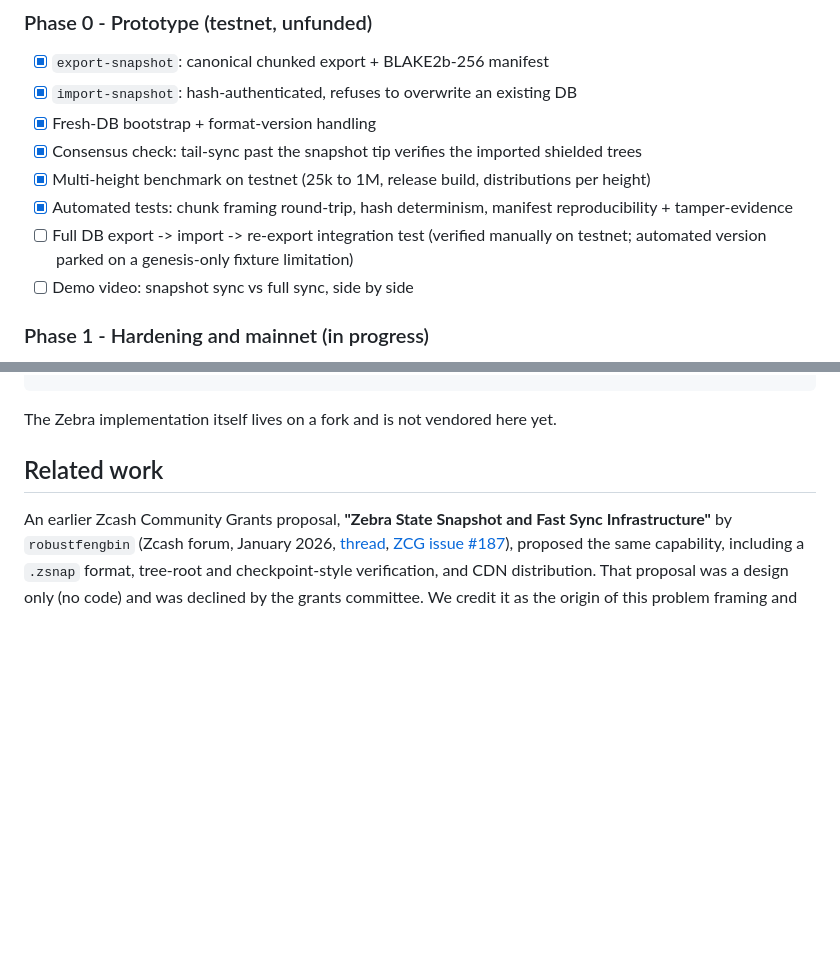
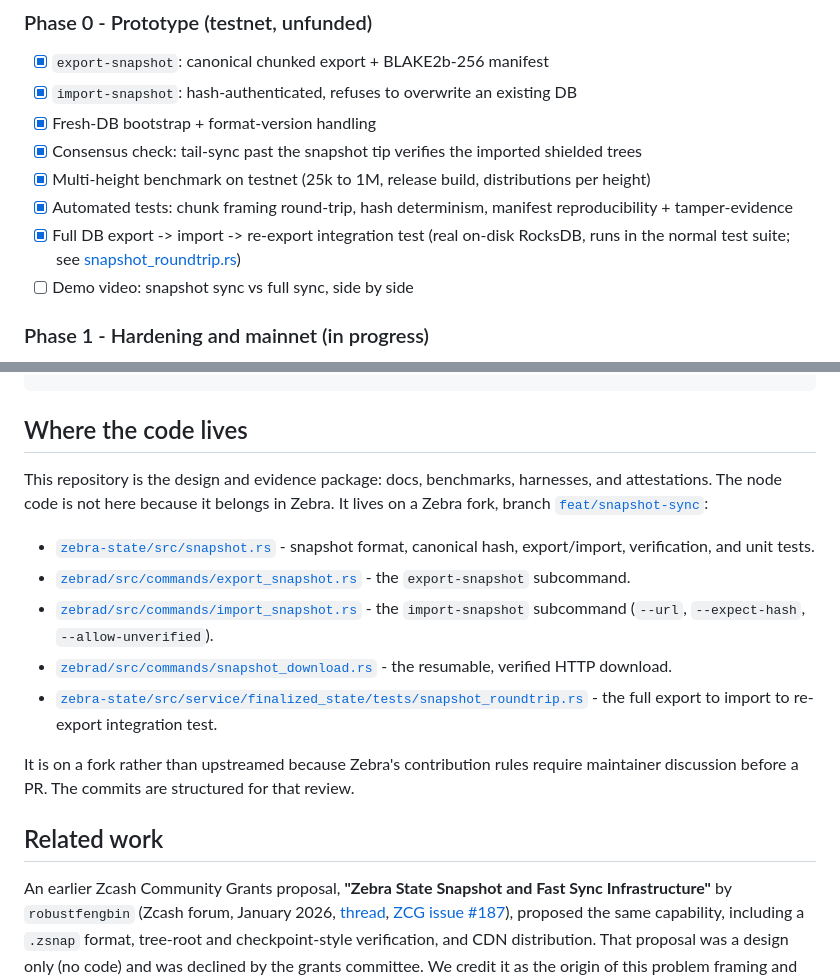
Before and after one commit to Giri-Aayush/zsnap, a Markdown page: README.md, 2 parts joined by grey strips. GitHub-like rendering; blank space fills up the shorter version.

Commit message:
docs: point at the fork, and mark the round-trip test landed
Adds a 'Where the code lives' section linking the Zebra fork branch feat/snapshot-sync and the specific files (snapshot.rs, the two subcommands, the downloader, the round-trip test), since this repo is docs and evidence only and carries no Rust. Ticks the full DB export -> import -> re-export integration test: it now runs in the normal test suite (was parked on a stale genesis-fixture concern) and links straight to it.

````diff
--- a/README.md
+++ b/README.md
@@ -82,7 +82,7 @@ Ticked as we land them.
 - [x] Consensus check: tail-sync past the snapshot tip verifies the imported shielded trees
 - [x] Multi-height benchmark on testnet (25k to 1M, release build, distributions per height)
 - [x] Automated tests: chunk framing round-trip, hash determinism, manifest reproducibility + tamper-evidence
-- [ ] Full DB export -> import -> re-export integration test (verified manually on testnet; automated version parked on a genesis-only fixture limitation)
+- [x] Full DB export -> import -> re-export integration test (real on-disk RocksDB, runs in the normal test suite; see [snapshot_roundtrip.rs](https://github.com/Giri-Aayush/zebra/blob/feat/snapshot-sync/zebra-state/src/service/finalized_state/tests/snapshot_roundtrip.rs))
 - [ ] Demo video: snapshot sync vs full sync, side by side
 
 ### Phase 1 - Hardening and mainnet (in progress)
@@ -128,7 +128,21 @@ demo/differential.sh         Per-CF differential check between two independently
 attestations/                Reproducible-hash attestations + verifier (N-of-M trust)
 ```
 
-The Zebra implementation itself lives on a fork and is not vendored here yet.
+## Where the code lives
+
+This repository is the design and evidence package: docs, benchmarks, harnesses,
+and attestations. The node code is not here because it belongs in Zebra. It lives
+on a Zebra fork, branch
+[`feat/snapshot-sync`](https://github.com/Giri-Aayush/zebra/tree/feat/snapshot-sync):
+
+- [`zebra-state/src/snapshot.rs`](https://github.com/Giri-Aayush/zebra/blob/feat/snapshot-sync/zebra-state/src/snapshot.rs) - snapshot format, canonical hash, export/import, verification, and unit tests.
+- [`zebrad/src/commands/export_snapshot.rs`](https://github.com/Giri-Aayush/zebra/blob/feat/snapshot-sync/zebrad/src/commands/export_snapshot.rs) - the `export-snapshot` subcommand.
+- [`zebrad/src/commands/import_snapshot.rs`](https://github.com/Giri-Aayush/zebra/blob/feat/snapshot-sync/zebrad/src/commands/import_snapshot.rs) - the `import-snapshot` subcommand (`--url`, `--expect-hash`, `--allow-unverified`).
+- [`zebrad/src/commands/snapshot_download.rs`](https://github.com/Giri-Aayush/zebra/blob/feat/snapshot-sync/zebrad/src/commands/snapshot_download.rs) - the resumable, verified HTTP download.
+- [`zebra-state/src/service/finalized_state/tests/snapshot_roundtrip.rs`](https://github.com/Giri-Aayush/zebra/blob/feat/snapshot-sync/zebra-state/src/service/finalized_state/tests/snapshot_roundtrip.rs) - the full export to import to re-export integration test.
+
+It is on a fork rather than upstreamed because Zebra's contribution rules require
+maintainer discussion before a PR. The commits are structured for that review.
 
 ## Related work
 
````
